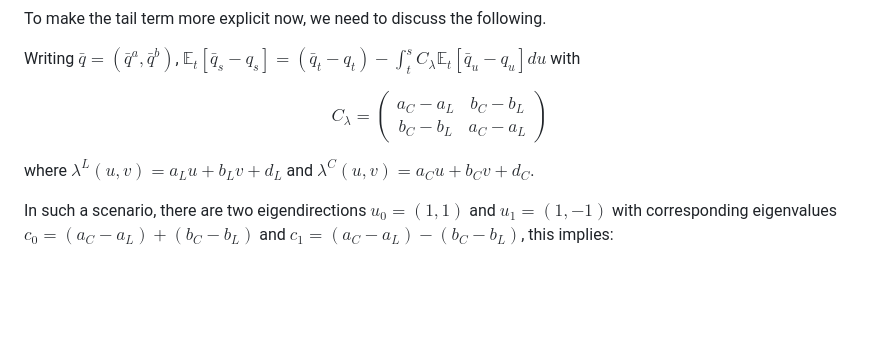
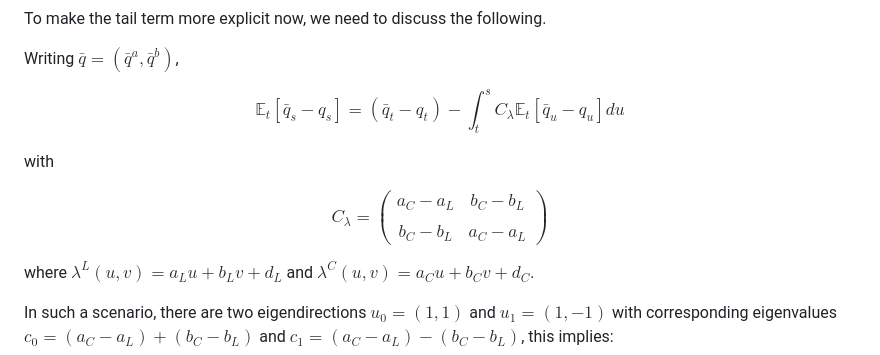
Before and after one commit to tosmeow/passive-impact, a Markdown page: src/conditional_impact/readme.md, the part around the change. Drawn GitHub-style; blank space fills up the shorter version.

Commit message:
latex rendering fix

```diff
--- a/src/conditional_impact/readme.md
+++ b/src/conditional_impact/readme.md
@@ -109,9 +109,13 @@ $$I^x(t) = c_\kappa \int_0^t (\bar{q}^x_s - q^x_s) \, dN^x_s + c_\kappa \mathcal
 
 To make the tail term more explicit now, we need to discuss the following.
 
-Writing $\bar{q} = (\bar{q}^a, \bar{q}^b)$, $\mathbb{E}_t[\bar{q}_s - q_s] = (\bar{q}_t - q_t) - \int_t^s C_{\lambda} \mathbb{E}_t[\bar{q}_u - q_u] du$ with
+Writing $\bar{q} = (\bar{q}^a, \bar{q}^b)$,
 
-$$C_{\lambda} = \begin{pmatrix} a_C - a_L & b_C - b_L \\ b_C - b_L & a_C - a_L \end{pmatrix}$$
+$$\mathbb{E}_t[\bar{q}_s - q_s] = (\bar{q}_t - q_t) - \int_t^s C_{\lambda} \mathbb{E}_t[\bar{q}_u - q_u] du$$
+
+with
+
+$$C_{\lambda} = \begin{pmatrix} a_C - a_L & b_C - b_L \\\\ b_C - b_L & a_C - a_L \end{pmatrix}$$
 
 where $\lambda^L(u,v) = a_L u + b_L v + d_L$ and $\lambda^C(u,v) = a_C u + b_C v + d_C$.
 
```
